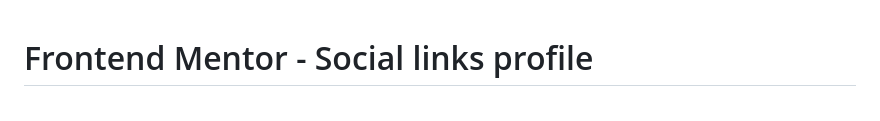
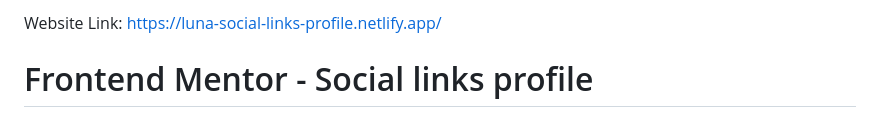
Before and after one commit to lunanguyen/fm-social-links-profile, a Markdown page: README.md, the part around the change. Rendered like a GitHub page.

```diff
--- a/README.md
+++ b/README.md
@@ -1,3 +1,5 @@
+Website Link: https://luna-social-links-profile.netlify.app/
+
 # Frontend Mentor - Social links profile
 
 ![Design preview for the Social links profile coding challenge](./design/desktop-preview.jpg)
```
